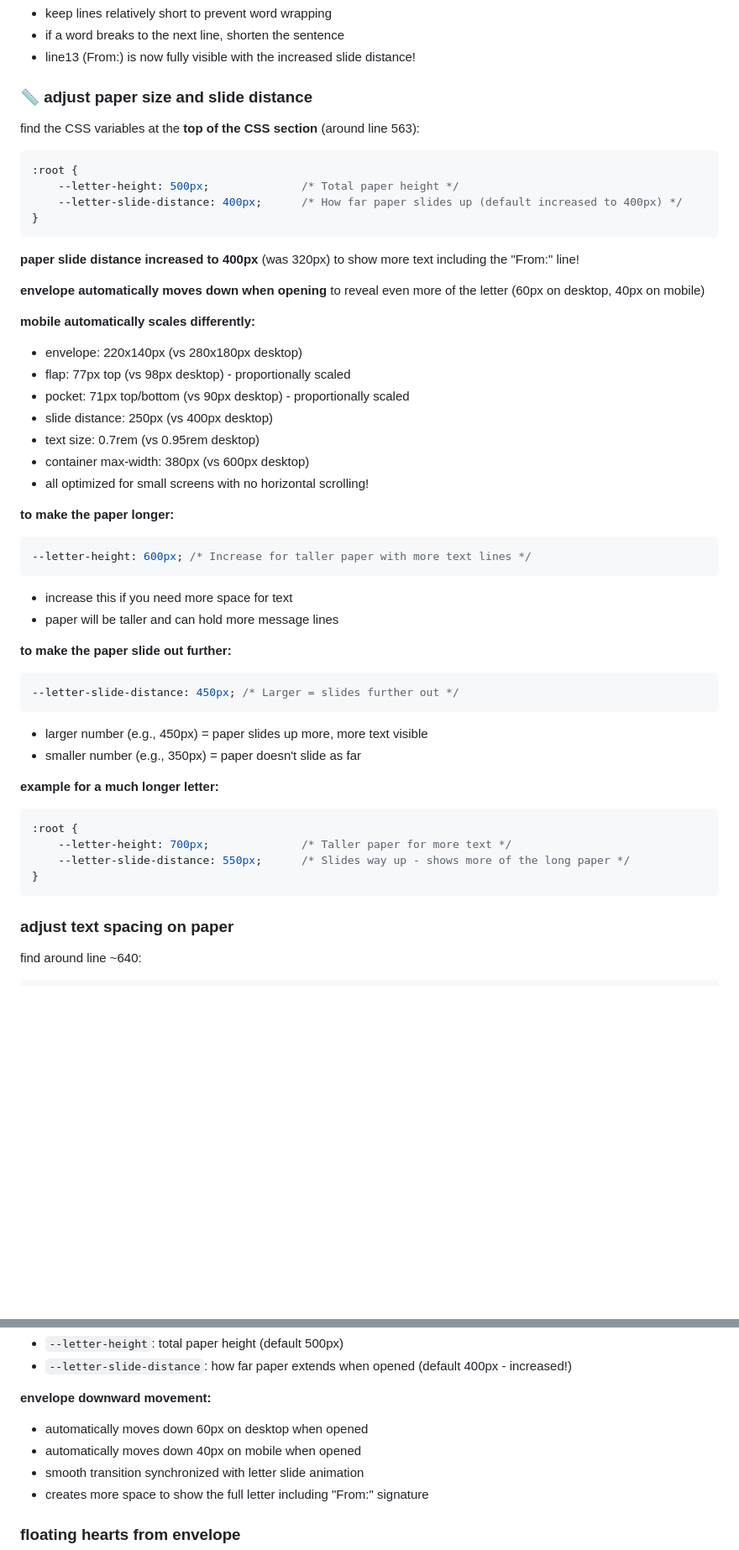
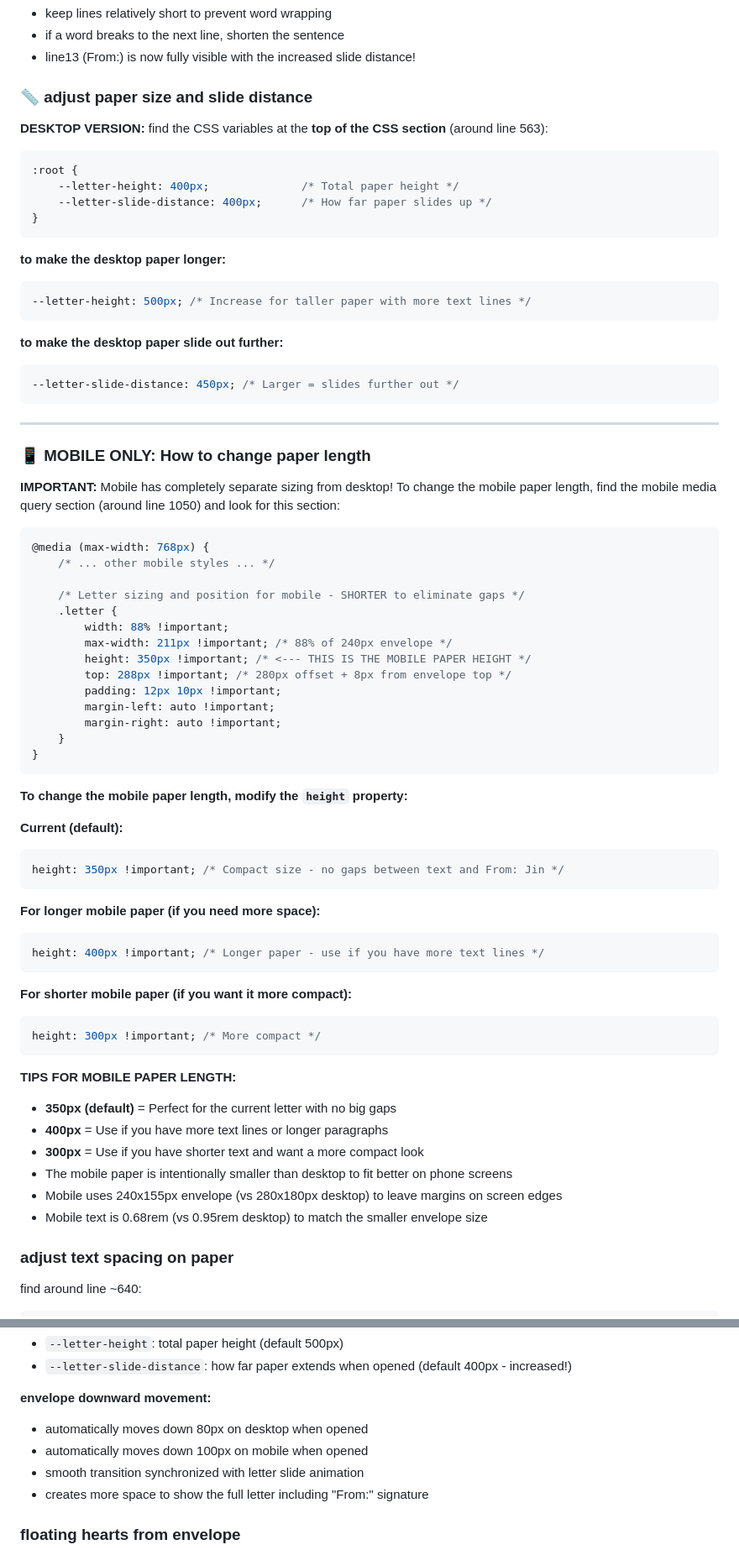
Before and after one commit to Jinhngong/vdaywebsite, a Markdown page: readme.md, 2 parts joined by grey strips. Shown at 84% size. Drawn GitHub-style; blank space fills up the shorter version.

Commit message:
mobile 15

````diff
--- a/readme.md
+++ b/readme.md
@@ -110,49 +110,73 @@ find the words around lines ~1137-1149 in `index.html`:
 
 ### 📏 adjust paper size and slide distance
 
+**DESKTOP VERSION:**
 find the CSS variables at the **top of the CSS section** (around line 563):
 
 ```css
 :root {
-    --letter-height: 500px;              /* Total paper height */
-    --letter-slide-distance: 400px;      /* How far paper slides up (default increased to 400px) */
+    --letter-height: 400px;              /* Total paper height */
+    --letter-slide-distance: 400px;      /* How far paper slides up */
 }
 ```
 
-**paper slide distance increased to 400px** (was 320px) to show more text including the "From:" line!
+**to make the desktop paper longer:**
+```css
+--letter-height: 500px; /* Increase for taller paper with more text lines */
+```
 
-**envelope automatically moves down when opening** to reveal even more of the letter (60px on desktop, 40px on mobile)
-
-**mobile automatically scales differently:**
-- envelope: 220x140px (vs 280x180px desktop)
-- flap: 77px top (vs 98px desktop) - proportionally scaled
-- pocket: 71px top/bottom (vs 90px desktop) - proportionally scaled
-- slide distance: 250px (vs 400px desktop)
-- text size: 0.7rem (vs 0.95rem desktop)
-- container max-width: 380px (vs 600px desktop)
-- all optimized for small screens with no horizontal scrolling!
-
-**to make the paper longer:**
-```css
---letter-height: 600px; /* Increase for taller paper with more text lines */
-```
-- increase this if you need more space for text
-- paper will be taller and can hold more message lines
-
-**to make the paper slide out further:**
+**to make the desktop paper slide out further:**
 ```css
 --letter-slide-distance: 450px; /* Larger = slides further out */
 ```
-- larger number (e.g., 450px) = paper slides up more, more text visible
-- smaller number (e.g., 350px) = paper doesn't slide as far
 
-**example for a much longer letter:**
+---
+
+### 📱 **MOBILE ONLY: How to change paper length**
+
+**IMPORTANT:** Mobile has completely separate sizing from desktop! To change the mobile paper length, find the mobile media query section (around line 1050) and look for this section:
+
 ```css
-:root {
-    --letter-height: 700px;              /* Taller paper for more text */
-    --letter-slide-distance: 550px;      /* Slides way up - shows more of the long paper */
+@media (max-width: 768px) {
+    /* ... other mobile styles ... */
+
+    /* Letter sizing and position for mobile - SHORTER to eliminate gaps */
+    .letter {
+        width: 88% !important;
+        max-width: 211px !important; /* 88% of 240px envelope */
+        height: 350px !important; /* <--- THIS IS THE MOBILE PAPER HEIGHT */
+        top: 288px !important; /* 280px offset + 8px from envelope top */
+        padding: 12px 10px !important;
+        margin-left: auto !important;
+        margin-right: auto !important;
+    }
 }
 ```
+
+**To change the mobile paper length, modify the `height` property:**
+
+**Current (default):**
+```css
+height: 350px !important; /* Compact size - no gaps between text and From: Jin */
+```
+
+**For longer mobile paper (if you need more space):**
+```css
+height: 400px !important; /* Longer paper - use if you have more text lines */
+```
+
+**For shorter mobile paper (if you want it more compact):**
+```css
+height: 300px !important; /* More compact */
+```
+
+**TIPS FOR MOBILE PAPER LENGTH:**
+- **350px (default)** = Perfect for the current letter with no big gaps
+- **400px** = Use if you have more text lines or longer paragraphs
+- **300px** = Use if you have shorter text and want a more compact look
+- The mobile paper is intentionally smaller than desktop to fit better on phone screens
+- Mobile uses 240x155px envelope (vs 280x180px desktop) to leave margins on screen edges
+- Mobile text is 0.68rem (vs 0.95rem desktop) to match the smaller envelope size
 
 ### adjust text spacing on paper
 
@@ -286,8 +320,8 @@ three decorative images move with your cursor or device tilt:
 - `--letter-slide-distance`: how far paper extends when opened (default 400px - increased!)
 
 **envelope downward movement:**
-- automatically moves down 60px on desktop when opened
-- automatically moves down 40px on mobile when opened
+- automatically moves down 80px on desktop when opened
+- automatically moves down 100px on mobile when opened
 - smooth transition synchronized with letter slide animation
 - creates more space to show the full letter including "From:" signature
 
````
Also changed, not shown: other parts of readme.md (+32 -15 lines).
